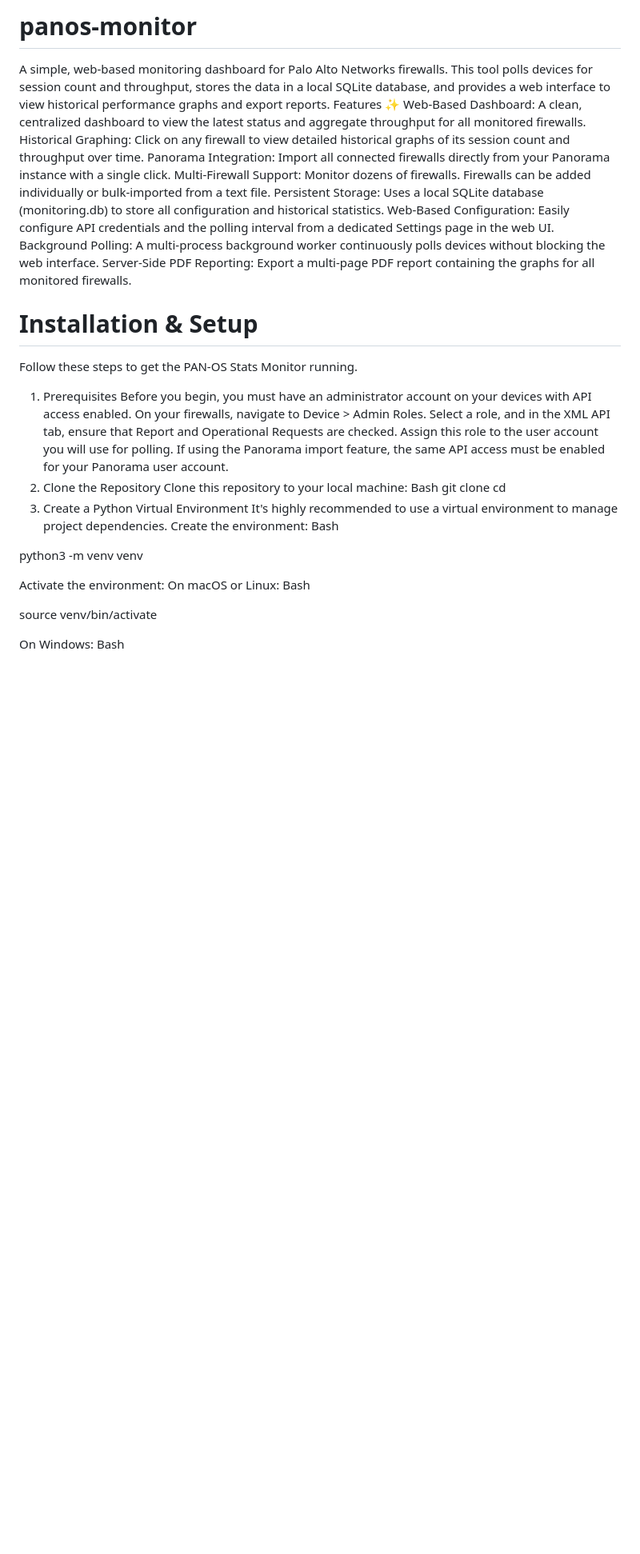
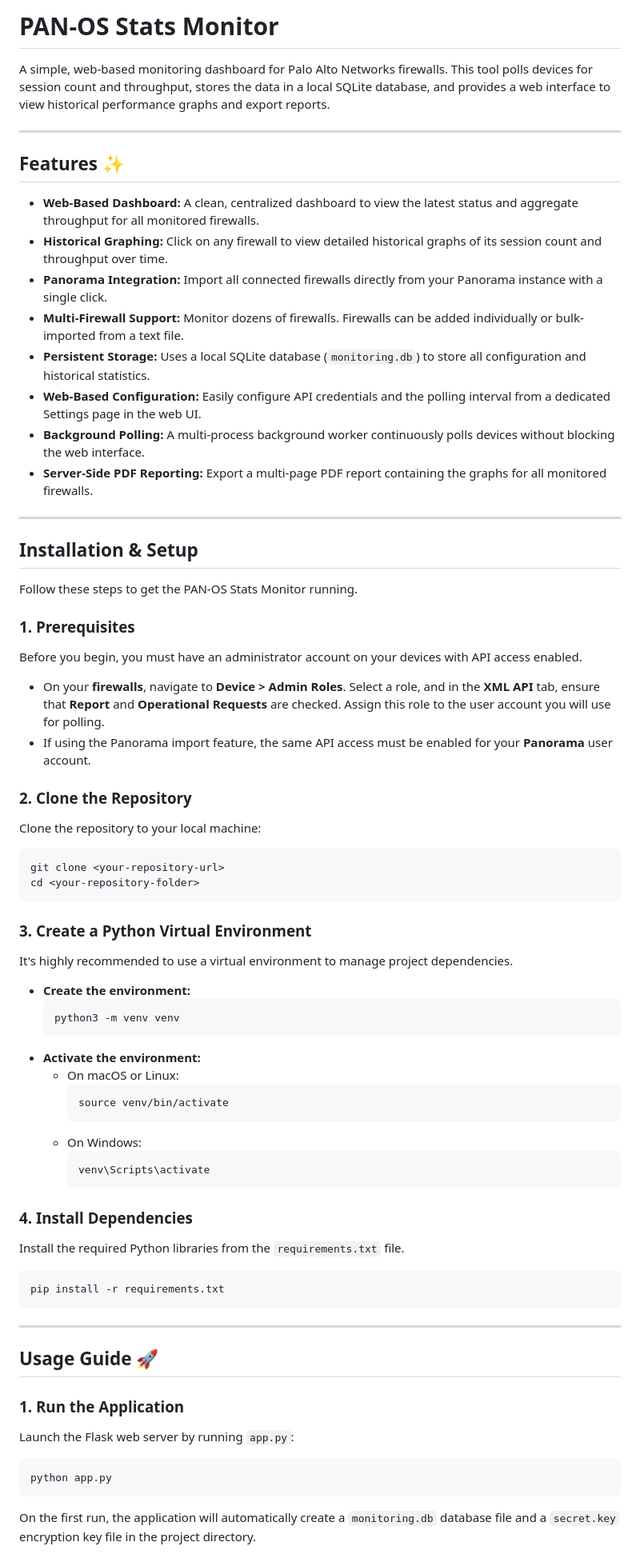
Before and after one commit to PaloAltoNetworks/panos-monitor, a Markdown page: README.md, the part around one of its changes. Shown at 80% size. Rendered like a GitHub page; blank space fills up the shorter version.

````diff
--- a/README.md
+++ b/README.md
@@ -1,41 +1,74 @@
-# panos-monitor
+# PAN-OS Stats Monitor
+
 A simple, web-based monitoring dashboard for Palo Alto Networks firewalls. This tool polls devices for session count and throughput, stores the data in a local SQLite database, and provides a web interface to view historical performance graphs and export reports.
-Features ✨
-Web-Based Dashboard: A clean, centralized dashboard to view the latest status and aggregate throughput for all monitored firewalls.
-Historical Graphing: Click on any firewall to view detailed historical graphs of its session count and throughput over time.
-Panorama Integration: Import all connected firewalls directly from your Panorama instance with a single click.
-Multi-Firewall Support: Monitor dozens of firewalls. Firewalls can be added individually or bulk-imported from a text file.
-Persistent Storage: Uses a local SQLite database (monitoring.db) to store all configuration and historical statistics.
-Web-Based Configuration: Easily configure API credentials and the polling interval from a dedicated Settings page in the web UI.
-Background Polling: A multi-process background worker continuously polls devices without blocking the web interface.
-Server-Side PDF Reporting: Export a multi-page PDF report containing the graphs for all monitored firewalls.
 
-# Installation & Setup
+
+
+---
+## Features ✨
+
+* **Web-Based Dashboard:** A clean, centralized dashboard to view the latest status and aggregate throughput for all monitored firewalls.
+* **Historical Graphing:** Click on any firewall to view detailed historical graphs of its session count and throughput over time.
+* **Panorama Integration:** Import all connected firewalls directly from your Panorama instance with a single click.
+* **Multi-Firewall Support:** Monitor dozens of firewalls. Firewalls can be added individually or bulk-imported from a text file.
+* **Persistent Storage:** Uses a local SQLite database (`monitoring.db`) to store all configuration and historical statistics.
+* **Web-Based Configuration:** Easily configure API credentials and the polling interval from a dedicated Settings page in the web UI.
+* **Background Polling:** A multi-process background worker continuously polls devices without blocking the web interface.
+* **Server-Side PDF Reporting:** Export a multi-page PDF report containing the graphs for all monitored firewalls.
+
+---
+## Installation & Setup
+
 Follow these steps to get the PAN-OS Stats Monitor running.
-1. Prerequisites
+
+### 1. Prerequisites
+
 Before you begin, you must have an administrator account on your devices with API access enabled.
-On your firewalls, navigate to Device > Admin Roles. Select a role, and in the XML API tab, ensure that Report and Operational Requests are checked. Assign this role to the user account you will use for polling.
-If using the Panorama import feature, the same API access must be enabled for your Panorama user account.
-2. Clone the Repository
-Clone this repository to your local machine:
-Bash
+
+* On your **firewalls**, navigate to **Device > Admin Roles**. Select a role, and in the **XML API** tab, ensure that **Report** and **Operational Requests** are checked. Assign this role to the user account you will use for polling.
+* If using the Panorama import feature, the same API access must be enabled for your **Panorama** user account.
+
+### 2. Clone the Repository
+
+Clone the repository to your local machine:
+```
 git clone <your-repository-url>
 cd <your-repository-folder>
-3. Create a Python Virtual Environment
+```
+
+### 3. Create a Python Virtual Environment
+
 It's highly recommended to use a virtual environment to manage project dependencies.
-Create the environment:
-Bash
 
-python3 -m venv venv
+* **Create the environment:**
+    ```
+    python3 -m venv venv
+    ```
+* **Activate the environment:**
+    * On macOS or Linux:
+        ```
+        source venv/bin/activate
+        ```
+    * On Windows:
+        ```
+        venv\Scripts\activate
+        ```
 
+### 4. Install Dependencies
 
-Activate the environment:
-On macOS or Linux:
-Bash
+Install the required Python libraries from the `requirements.txt` file.
+```
+pip install -r requirements.txt
+```
 
-source venv/bin/activate
+---
+## Usage Guide 🚀
 
+### 1. Run the Application
 
-On Windows:
-Bash
+Launch the Flask web server by running `app.py`:
+```
+python app.py
+```
+On the first run, the application will automatically create a `monitoring.db` database file and a `secret.key` encryption key file in the project directory.
 
````
Also changed, not shown: other parts of README.md (+33 -35 lines).
